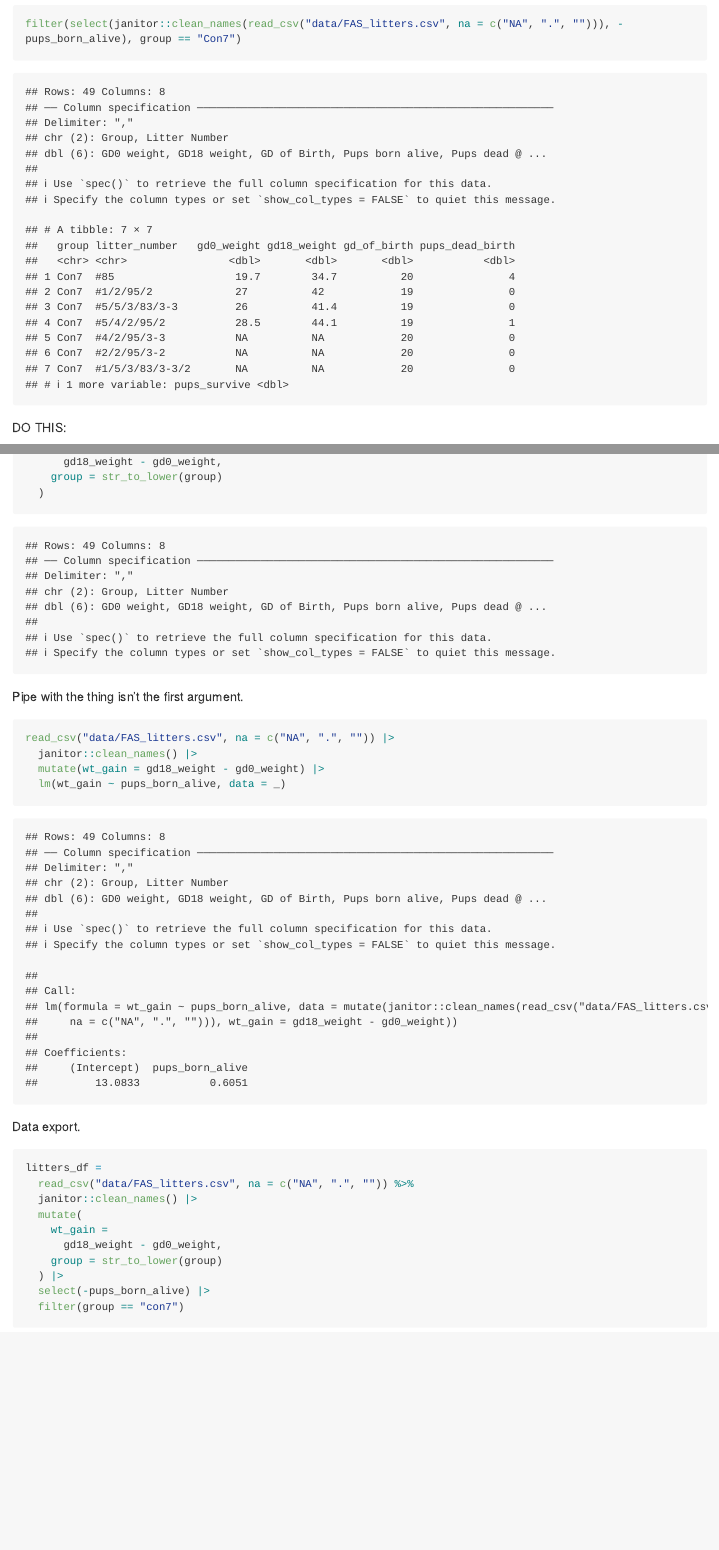
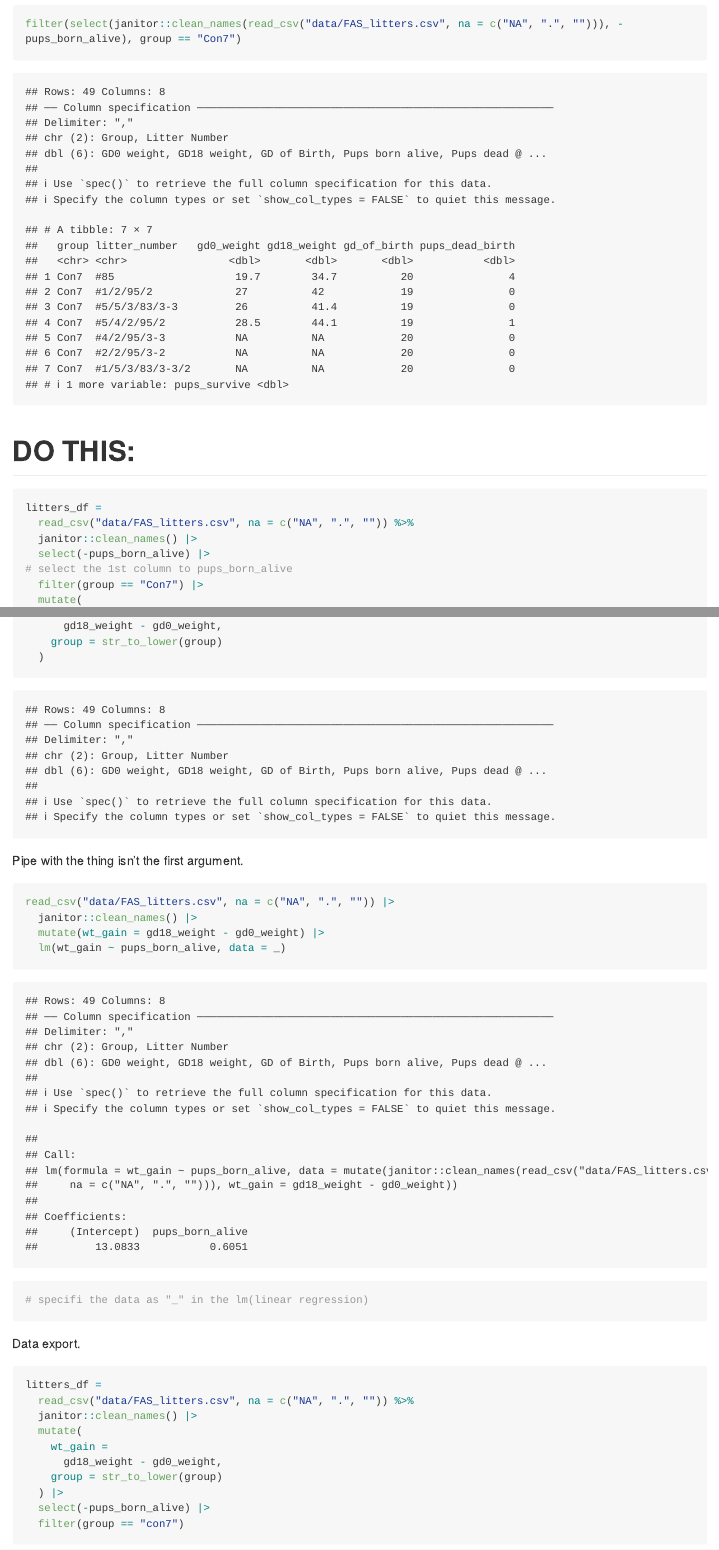
Before and after one commit to Gracewmh/P8105_example_code, an R Markdown document (data_wrangling_i-main/data_manipulation.Rmd): the page in a window 1100 px wide, from 14110 px down, and a second part further down, joined at a grey line. Rendered offline with R 4.5, knitr and Pandoc, with nearby package versions; long lines of code are wrapped; column names are cleaned by a stand-in for the janitor package.

Commit message:
Update data_manipulation.Rmd

````diff
--- a/data_wrangling_i-main/data_manipulation.Rmd
+++ b/data_wrangling_i-main/data_manipulation.Rmd
@@ -166,13 +166,14 @@ filter(select(janitor::clean_names(read_csv("data/FAS_litters.csv", na = c("NA",
 
 
 
-DO THIS:
+# DO THIS:
 
 ```{r}
 litters_df =
   read_csv("data/FAS_litters.csv", na = c("NA", ".", "")) %>%
   janitor::clean_names() |>
   select(-pups_born_alive) |>
+# select the 1st column to pups_born_alive
   filter(group == "Con7") |>
   mutate(
     wt_gain =
@@ -188,6 +189,7 @@ read_csv("data/FAS_litters.csv", na = c("NA", ".", "")) |>
   janitor::clean_names() |>
   mutate(wt_gain = gd18_weight - gd0_weight) |>
   lm(wt_gain ~ pups_born_alive, data = _)
+# specifi the data as "_" in the lm(linear regression)
 ```
 
 Data export.
````
